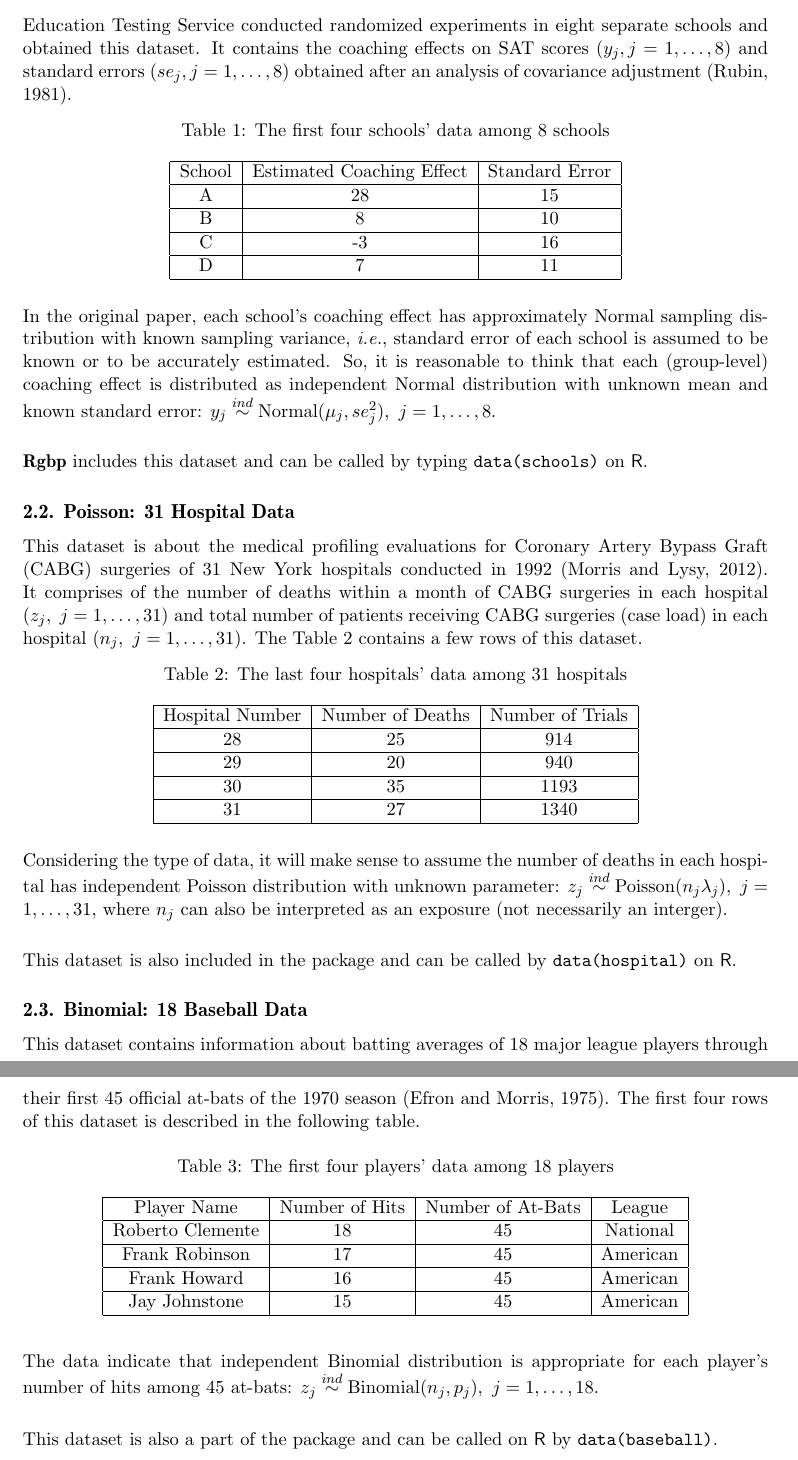
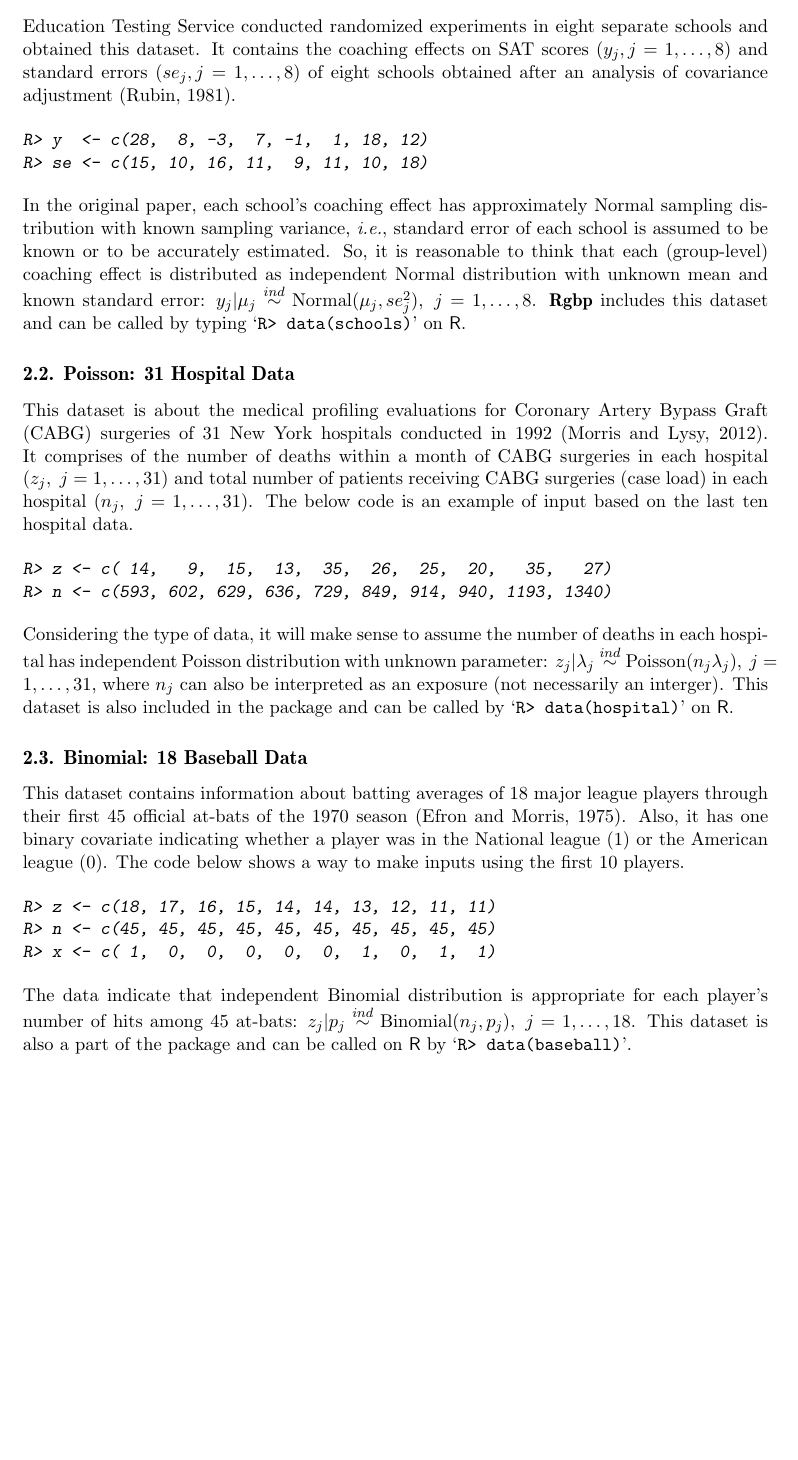
Before and after one commit to jyklly/Rgbp, a LaTeX document (jss/article.tex): two parts of pages 2 and 3 of 7 before the commit and part of page 2 of 6 after it, the two joined at a grey line, cut so that both start at the same text, the shorter picture padded with empty space. Compiled offline with pdfLaTeX.

Commit message:
journal writing

```diff
--- a/jss/article.tex
+++ b/jss/article.tex
@@ -76,88 +76,38 @@
 This package is intended to fit a multi-level model on the group-level (or unit-level) data in which each group-level (or unit-level) observation is believed to have the Normal, Poisson, or Binomial distribution. In this section, we will introduce three specific types of feasible datasets.
 
 \subsection{Normal: 8 Schools' Data}
-Education Testing Service conducted randomized experiments in eight separate schools and obtained this dataset. It contains the coaching effects on SAT scores ($y_{j}, j=1, \ldots, 8$) and standard errors ($se_{j}, j=1, \ldots, 8$) obtained after an analysis of covariance adjustment (Rubin, 1981).
-\begin{center}
-Table 1: The first four schools' data among 8 schools
-\\
-~
-\\
-\begin{tabular}{|c|c|c|}
-\hline
-School & Estimated Coaching Effect & Standard Error\\
-\hline
-A & 28 & 15\\
-\hline
-B & 8 & 10\\
-\hline
-C & -3 & 16\\
-\hline
-D & 7 & 11\\
-\hline
-\end{tabular}
-\end{center}
-~
+Education Testing Service conducted randomized experiments in eight separate schools and obtained this dataset. It contains the coaching effects on SAT scores ($y_{j}, j=1, \ldots, 8$) and standard errors ($se_{j}, j=1, \ldots, 8$) of eight schools obtained after an analysis of covariance adjustment (Rubin, 1981).
+\begin{CodeChunk}
+\begin{CodeInput}
+R> y  <- c(28,  8, -3,  7, -1,  1, 18, 12)
+R> se <- c(15, 10, 16, 11,  9, 11, 10, 18)
+\end{CodeInput}
+\end{CodeChunk}
 
-In the original paper, each school's coaching effect has approximately Normal sampling distribution with known sampling variance, \emph{i.e.}, standard error of each school is assumed to be known or to be accurately estimated. So, it is reasonable to think that each (group-level) coaching effect is distributed as independent Normal distribution with unknown mean and known standard error:  $y_{j}\stackrel{ind}{\sim} \textrm{Normal}(\mu_{j}, se^{2}_{j}),~ j=1, \ldots, 8$.
-\\
-
-\pkg{Rgbp} includes this dataset and can be called by typing \code{data(schools)} on \proglang{R}.
+In the original paper, each school's coaching effect has approximately Normal sampling distribution with known sampling variance, \emph{i.e.}, standard error of each school is assumed to be known or to be accurately estimated. So, it is reasonable to think that each (group-level) coaching effect is distributed as independent Normal distribution with unknown mean and known standard error:  $y_{j}\vert\mu_{j}\stackrel{ind}{\sim} \textrm{Normal}(\mu_{j}, se^{2}_{j}),~ j=1, \ldots, 8$. \pkg{Rgbp} includes this dataset and can be called by typing `\code{R> data(schools)}' on \proglang{R}.
 
 \subsection{Poisson: 31 Hospital Data}
-This dataset is about the medical profiling evaluations for Coronary Artery Bypass Graft (CABG) surgeries of 31 New York hospitals conducted in 1992 (Morris and Lysy, 2012). It comprises of the number of deaths within a month of CABG surgeries in each hospital ($z_{j},~j=1, \ldots, 31$) and total number of patients receiving CABG surgeries (case load) in each hospital ($n_{j},~j=1, \ldots, 31$). The Table 2 contains a few rows of this dataset.
-\begin{center}
-Table 2: The last four hospitals' data among 31 hospitals
-\\
-~
-\\
-\begin{tabular}{|c|c|c|}
-\hline
-Hospital Number & Number of Deaths & Number of Trials\\
-\hline
-28 & 25 & 914\\
-\hline
-29 & 20 & 940\\
-\hline
-30 & 35 & 1193\\
-\hline
-31 & 27 & 1340\\
-\hline
-\end{tabular}
-\end{center}
-~
+This dataset is about the medical profiling evaluations for Coronary Artery Bypass Graft (CABG) surgeries of 31 New York hospitals conducted in 1992 (Morris and Lysy, 2012). It comprises of the number of deaths within a month of CABG surgeries in each hospital ($z_{j},~j=1, \ldots, 31$) and total number of patients receiving CABG surgeries (case load) in each hospital ($n_{j},~j=1, \ldots, 31$). The below code is an example of input based on the last ten hospital data.
+\begin{CodeChunk}
+\begin{CodeInput}
+R> z <- c( 14,   9,  15,  13,  35,  26,  25,  20,   35,   27)
+R> n <- c(593, 602, 629, 636, 729, 849, 914, 940, 1193, 1340)
+\end{CodeInput}
+\end{CodeChunk}
 
-Considering the type of data, it will make sense to assume the number of deaths in each hospital has independent Poisson distribution with unknown parameter: $z_{j}\stackrel{ind}{\sim} \textrm{Poisson}(n_{j}\lambda_{j}), ~j=1, \ldots, 31,$ where $n_{j}$ can also be interpreted as an exposure (not necessarily an interger).
-\\
 
-This dataset is also included in the package and can be called by \code{data(hospital)} on \proglang{R}.
+Considering the type of data, it will make sense to assume the number of deaths in each hospital has independent Poisson distribution with unknown parameter: $z_{j}\vert \lambda_{j}\stackrel{ind}{\sim} \textrm{Poisson}(n_{j}\lambda_{j}), ~j=1, \ldots, 31,$ where $n_{j}$ can also be interpreted as an exposure (not necessarily an interger). This dataset is also included in the package and can be called by `\code{R> data(hospital)}' on \proglang{R}.
 
 \subsection{Binomial: 18 Baseball Data}
-This dataset contains information about batting averages of 18 major league players through their first 45 official at-bats of the 1970 season (Efron and Morris, 1975). The first four rows of this dataset is described in the following table.
-\begin{center}
-Table 3: The first four players' data among 18 players
-\\
-~
-\\
-\begin{tabular}{|c|c|c|c|}
-\hline
-Player Name & Number of Hits & Number of At-Bats &League\\
-\hline
-Roberto Clemente & 18 & 45 & National\\
-\hline
-Frank Robinson & 17 & 45 & American\\
-\hline
-Frank Howard & 16 & 45 & American\\
-\hline
-Jay Johnstone & 15 & 45 & American\\
-\hline
-\end{tabular}
-\end{center}
-~
-
-The data indicate that independent Binomial distribution is appropriate for each player's number of hits among 45 at-bats: $z_{j}\stackrel{ind}{\sim} \textrm{Binomial}(n_{j}, p_{j}), ~j=1, \ldots, 18$.
-\\
-
-This dataset is also a part of the package and can be called on \proglang{R} by \code{data(baseball)}.
+This dataset contains information about batting averages of 18 major league players through their first 45 official at-bats of the 1970 season (Efron and Morris, 1975). Also, it has one binary covariate indicating whether a player was in the National league (1) or the American league (0). The code below shows a way to make inputs using the first 10 players.
+\begin{CodeChunk}
+\begin{CodeInput}
+R> z <- c(18, 17, 16, 15, 14, 14, 13, 12, 11, 11)
+R> n <- c(45, 45, 45, 45, 45, 45, 45, 45, 45, 45)
+R> x <- c( 1,  0,  0,  0,  0,  0,  1,  0,  1,  1)
+\end{CodeInput}
+\end{CodeChunk}
+The data indicate that independent Binomial distribution is appropriate for each player's number of hits among 45 at-bats: $z_{j}\vert p_{j}\stackrel{ind}{\sim} \textrm{Binomial}(n_{j}, p_{j}), ~j=1, \ldots, 18$. This dataset is also a part of the package and can be called on \proglang{R} by `\code{R> data(baseball)}'.
 
 \section[Multi-level Structure]{Multi-level Structure}
 Hierarchical model is a very powerful tool to (justification of hierarchical model for hierarchical data??)
```
Also changed, not shown: jss/article.pdf, jss/article.tex (6 more changed lines).
